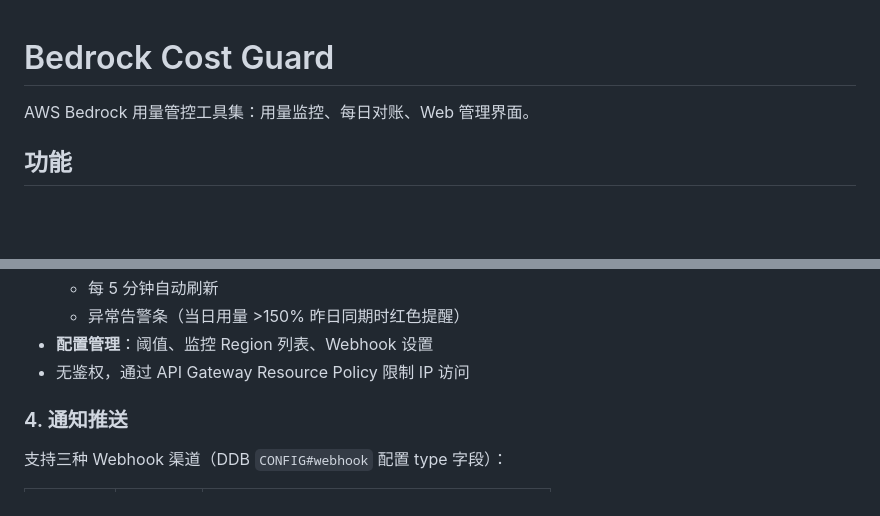
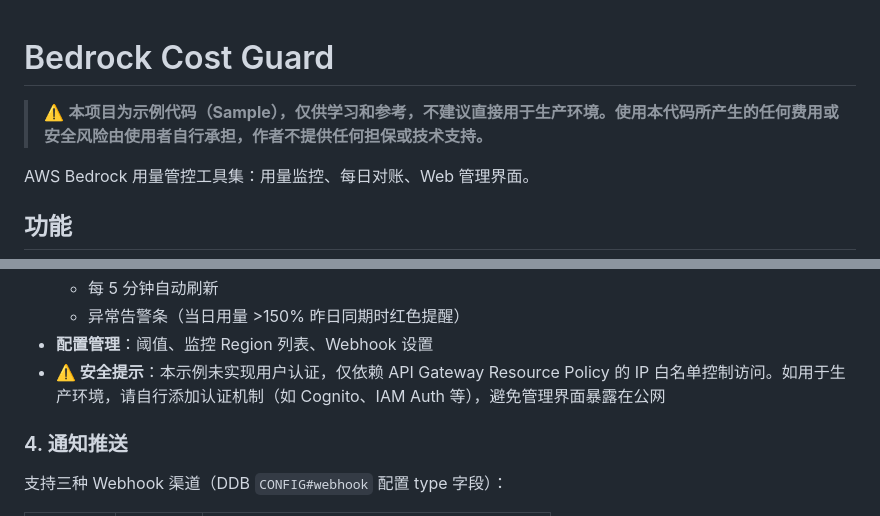
Before and after one commit to huizi-2003/sample-cost-guard-for-amazon-bedrock, a Markdown page: README.md, 2 parts joined by grey strips. Drawn GitHub-style; blank space fills up the shorter version.

Commit message:
docs: 添加免责声明 + 安全风险提示
Co-Authored-By: Claude Opus 4.6 (1M context) <noreply@anthropic.com>

```diff
--- a/README.md
+++ b/README.md
@@ -1,4 +1,6 @@
 # Bedrock Cost Guard
+
+> ⚠️ **本项目为示例代码（Sample），仅供学习和参考，不建议直接用于生产环境。使用本代码所产生的任何费用或安全风险由使用者自行承担，作者不提供任何担保或技术支持。**
 
 AWS Bedrock 用量管控工具集：用量监控、每日对账、Web 管理界面。
 
@@ -164,7 +166,7 @@ AWS Bedrock 用量管控工具集：用量监控、每日对账、Web 管理界
   - 每 5 分钟自动刷新
   - 异常告警条（当日用量 >150% 昨日同期时红色提醒）
 - **配置管理**：阈值、监控 Region 列表、Webhook 设置
-- 无鉴权，通过 API Gateway Resource Policy 限制 IP 访问
+- **⚠️ 安全提示**：本示例未实现用户认证，仅依赖 API Gateway Resource Policy 的 IP 白名单控制访问。如用于生产环境，请自行添加认证机制（如 Cognito、IAM Auth 等），避免管理界面暴露在公网
 
 ### 4. 通知推送
 
```
